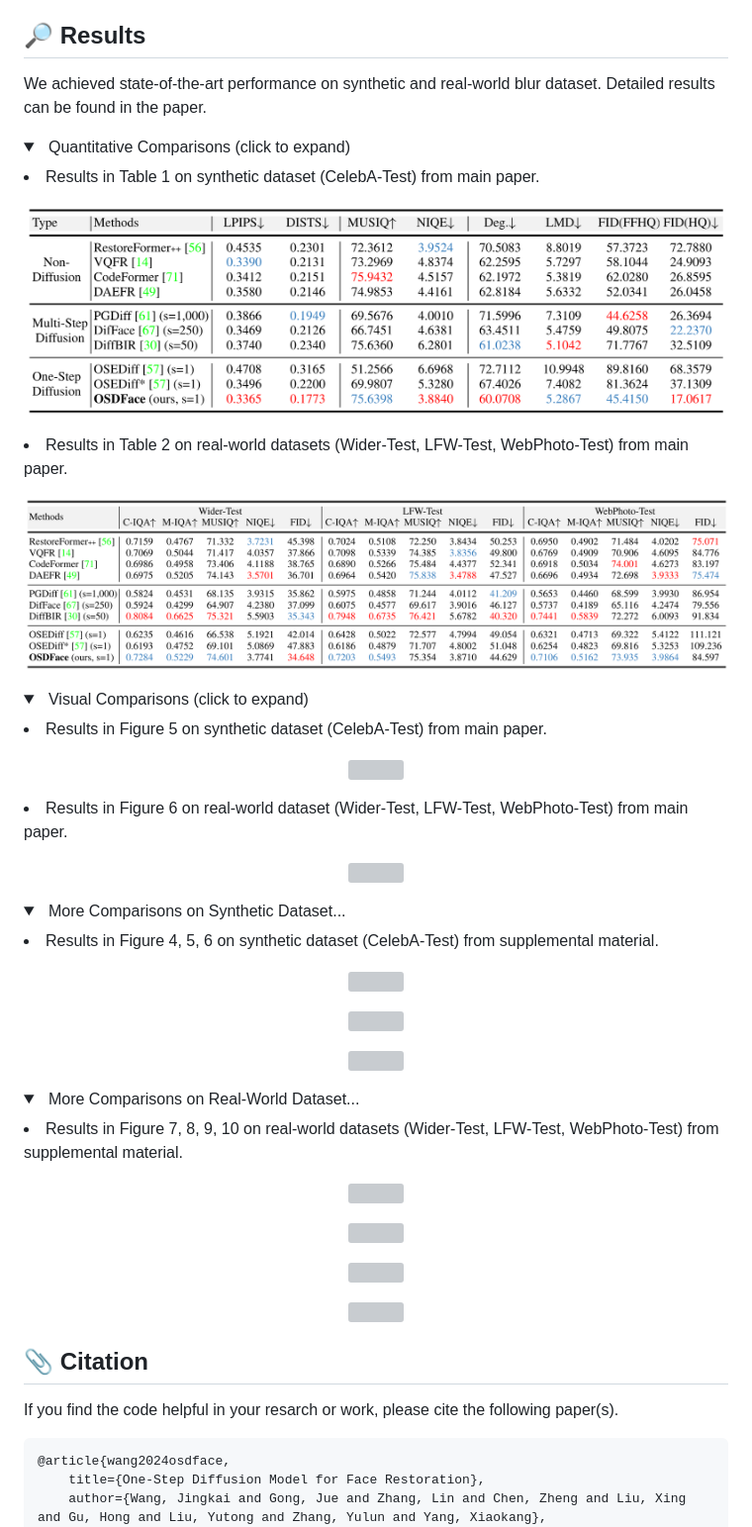
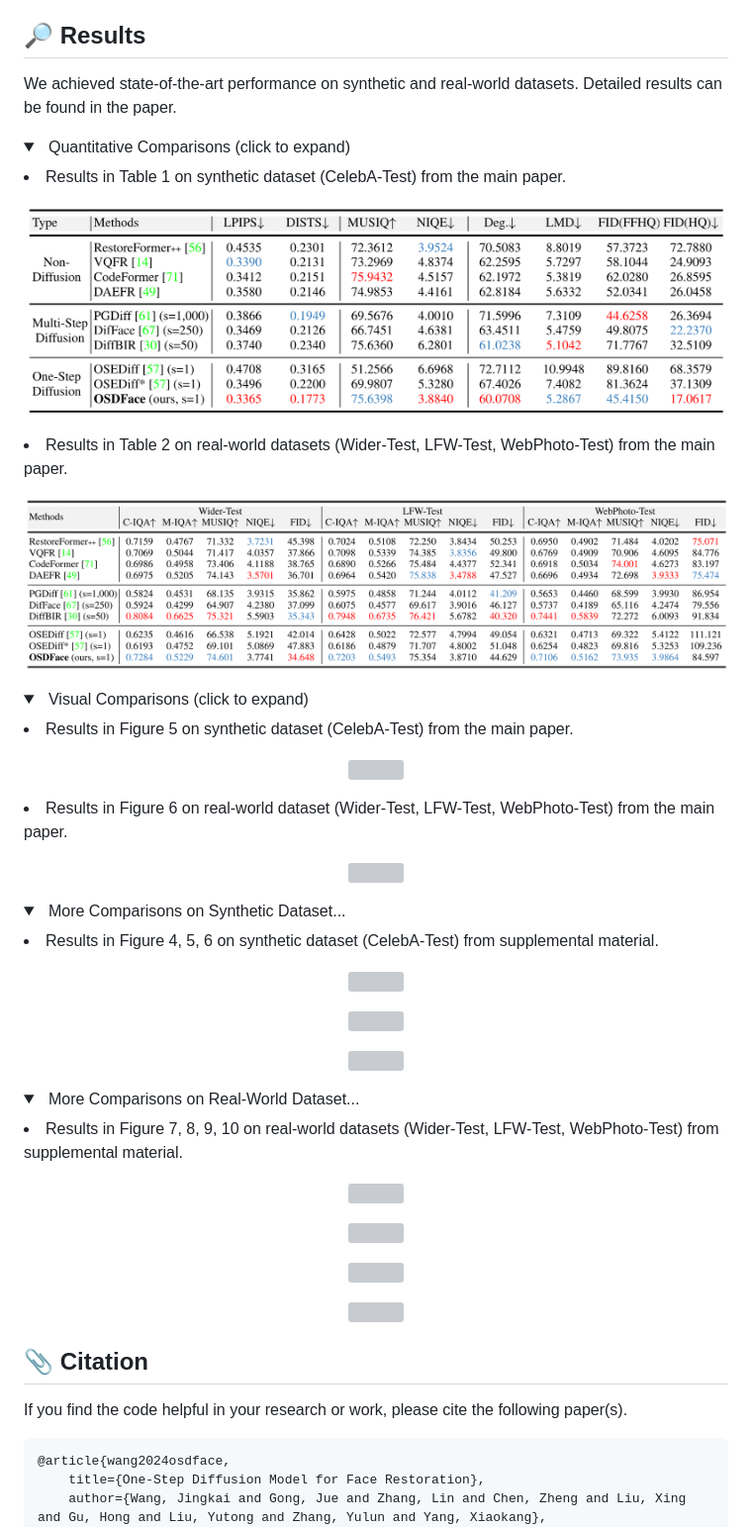
Before and after one commit to jkwang28/OSDFace, a Markdown page: README.md, the part around the change printed below. Shown: that part at 99% size. GitHub-like rendering; folded sections open; grey boxes are pictures that could not be loaded.

Commit message:
Update README.md, fix #2

````diff
--- a/README.md
+++ b/README.md
@@ -45,16 +45,16 @@
 
 ## <a name="results"></a>🔎 Results
 
-We achieved state-of-the-art performance on synthetic and real-world blur dataset. Detailed results can be found in the paper.
+We achieved state-of-the-art performance on synthetic and real-world datasets. Detailed results can be found in the paper.
 
 <details>
 <summary>&ensp;Quantitative Comparisons (click to expand) </summary>
-<li> Results in Table 1 on synthetic dataset (CelebA-Test) from main paper.
+<li> Results in Table 1 on synthetic dataset (CelebA-Test) from the main paper.
 <p align="center">
 <img src="images/quan-celeba.png" >
 </p>
 </li>
-<li> Results in Table 2 on real-world datasets (Wider-Test, LFW-Test, WebPhoto-Test) from main paper.
+<li> Results in Table 2 on real-world datasets (Wider-Test, LFW-Test, WebPhoto-Test) from the main paper.
 <p align="center">
 <img src="images/quan-realworld.png" >
 </p>
@@ -62,19 +62,19 @@ We achieved state-of-the-art performance on synthetic and real-world blur datase
 </details>
 <details open>
 <summary>&ensp;Visual Comparisons (click to expand) </summary>
-<li> Results in Figure 5 on synthetic dataset (CelebA-Test) from main paper.
+<li> Results in Figure 5 on synthetic dataset (CelebA-Test) from the main paper.
 <p align="center">
 <img src="images/vis-main-celeba.png" >
 </p>
 </li>
-<li> Results in Figure 6 on real-world dataset (Wider-Test, LFW-Test, WebPhoto-Test) from main paper.
+<li> Results in Figure 6 on real-world dataset (Wider-Test, LFW-Test, WebPhoto-Test) from the main paper.
 <p align="center">
 <img src="images/vis-main-realworld.png" >
 </p>
 </li>
 </details>
 <details>
-<summary  style="margin-left: 2rem;">&ensp;More Comparisons on Synthetic Dataset... </summary>
+<summary style="margin-left: 2rem;">&ensp;More Comparisons on Synthetic Dataset... </summary>
 <li style="margin-left: 2rem;"> Results in Figure 4, 5, 6 on synthetic dataset (CelebA-Test) from supplemental material.
 <p align="center">
 <img src="images/vis-supp-celeba-1.png" >
@@ -88,7 +88,7 @@ We achieved state-of-the-art performance on synthetic and real-world blur datase
 </li>
 </details>
 <details>
-<summary  style="margin-left: 2rem;">&ensp;More Comparisons on Real-World Dataset... </summary>
+<summary style="margin-left: 2rem;">&ensp;More Comparisons on Real-World Dataset... </summary>
 <li style="margin-left: 2rem;"> Results in Figure 7, 8, 9, 10 on real-world datasets (Wider-Test, LFW-Test, WebPhoto-Test) from supplemental material.
 <p align="center">
 <img src="images/vis-supp-wider.png" >
@@ -107,7 +107,7 @@ We achieved state-of-the-art performance on synthetic and real-world blur datase
 
 ## <a name="citation"></a>📎 Citation
 
-If you find the code helpful in your resarch or work, please cite the following paper(s).
+If you find the code helpful in your research or work, please cite the following paper(s).
 
 ```
 @article{wang2024osdface,
````
Also changed, not shown: other parts of README.md (+3 -3 lines).
